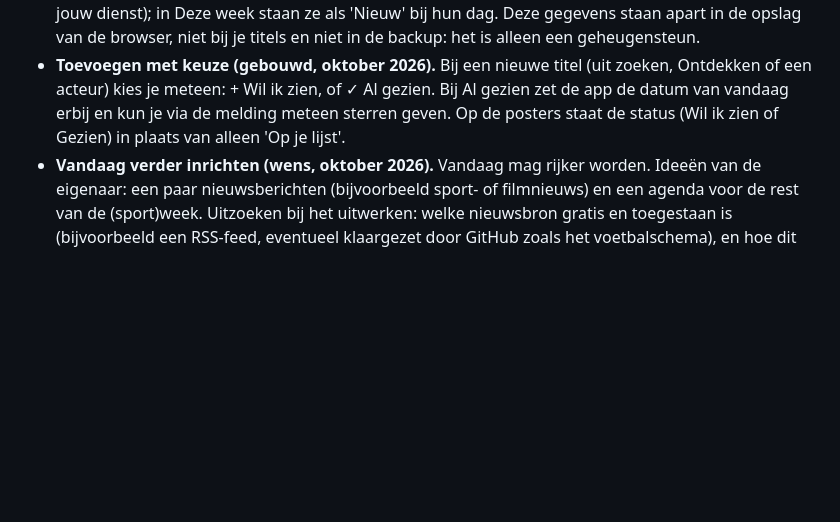
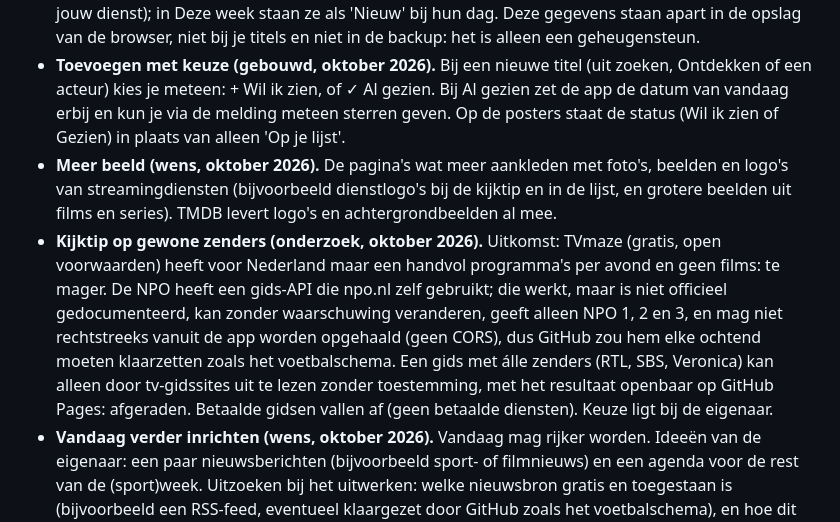
Before and after one commit to wfrd1978/kijkwijzer, a Markdown page: SPEC.md, the part around the change. Drawn GitHub-style; blank space fills up the shorter version.

Commit message:
Werklijst: meer beeld, en onderzoek kijktip op gewone zenders
Co-Authored-By: Claude Opus 5.5 <noreply@anthropic.com>
Claude-Session: https://claude.ai/code/session_01VoyUtST5FBiTqTAPp5aiwD

```diff
--- a/SPEC.md
+++ b/SPEC.md
@@ -54,6 +54,8 @@ Je kunt op je telefoon (vanaf het beginscherm) een film of serie zoeken en toevo
 - **Instellingen in vier blokken (stap 24, gebouwd).** Wat ik heb en volg (streamingdiensten, voetbal met hele competities en clubs, sportzenders), Backup, Weergave, en Sleutel & over. Lange keuzelijsten zijn inklapbaar en tonen je huidige keuze. Zonder TMDB-sleutel staat het blok Sleutel & over bovenaan.
 - **Nieuwe afleveringen (stap 25, gebouwd).** Voor series op je lijst die je nog niet helemaal gezien hebt, haalt de app hooguit één keer per dag bij TMDB op wanneer de laatste en de volgende aflevering verschijnen. Op Vandaag staat het blok Nieuwe afleveringen (gisteren en vandaag, met jouw dienst); in Deze week staan ze als 'Nieuw' bij hun dag. Deze gegevens staan apart in de opslag van de browser, niet bij je titels en niet in de backup: het is alleen een geheugensteun.
 - **Toevoegen met keuze (gebouwd, oktober 2026).** Bij een nieuwe titel (uit zoeken, Ontdekken of een acteur) kies je meteen: + Wil ik zien, of ✓ Al gezien. Bij Al gezien zet de app de datum van vandaag erbij en kun je via de melding meteen sterren geven. Op de posters staat de status (Wil ik zien of Gezien) in plaats van alleen 'Op je lijst'.
+- **Meer beeld (wens, oktober 2026).** De pagina's wat meer aankleden met foto's, beelden en logo's van streamingdiensten (bijvoorbeeld dienstlogo's bij de kijktip en in de lijst, en grotere beelden uit films en series). TMDB levert logo's en achtergrondbeelden al mee.
+- **Kijktip op gewone zenders (onderzoek, oktober 2026).** Uitkomst: TVmaze (gratis, open voorwaarden) heeft voor Nederland maar een handvol programma's per avond en geen films: te mager. De NPO heeft een gids-API die npo.nl zelf gebruikt; die werkt, maar is niet officieel gedocumenteerd, kan zonder waarschuwing veranderen, geeft alleen NPO 1, 2 en 3, en mag niet rechtstreeks vanuit de app worden opgehaald (geen CORS), dus GitHub zou hem elke ochtend moeten klaarzetten zoals het voetbalschema. Een gids met álle zenders (RTL, SBS, Veronica) kan alleen door tv-gidssites uit te lezen zonder toestemming, met het resultaat openbaar op GitHub Pages: afgeraden. Betaalde gidsen vallen af (geen betaalde diensten). Keuze ligt bij de eigenaar.
 - **Vandaag verder inrichten (wens, oktober 2026).** Vandaag mag rijker worden. Ideeën van de eigenaar: een paar nieuwsberichten (bijvoorbeeld sport- of filmnieuws) en een agenda voor de rest van de (sport)week. Uitzoeken bij het uitwerken: welke nieuwsbron gratis en toegestaan is (bijvoorbeeld een RSS-feed, eventueel klaargezet door GitHub zoals het voetbalschema), en hoe dit samengaat met Deze week uit stap 22.
 - **Op welk kanaal (gebouwd, oktober 2026).** Op welk kanaal van Ziggo Sport (1 tot en met 6) een wedstrijd komt, bepaalt Ziggo per week; dat staat alleen in tv-gidsen en daar is geen toegestane gratis bron voor. Daarom is een zenderlabel in Sport en op Vandaag aan te tikken: het opent de programmagids van Ziggo Sport, of de sportpagina van Viaplay, NOS of HBO Max. ESPN Nederland heeft geen openbare gids; dat label blijft zonder link.
 - **Nieuw ontwerp (later samen uitwerken).** Een startscherm met een overzicht van de dag en de week. Voor films en series de tabbladen Ontdekken, Wil ik zien en Gezien behouden; "Bezig" hoeft niet in het uiteindelijke ontwerp. Bij Ontdekken misschien ook het onderwerp sport. De voortgang bij series kreeg in stap 21 een nieuwe plek: Verder kijken op Vandaag.
```
